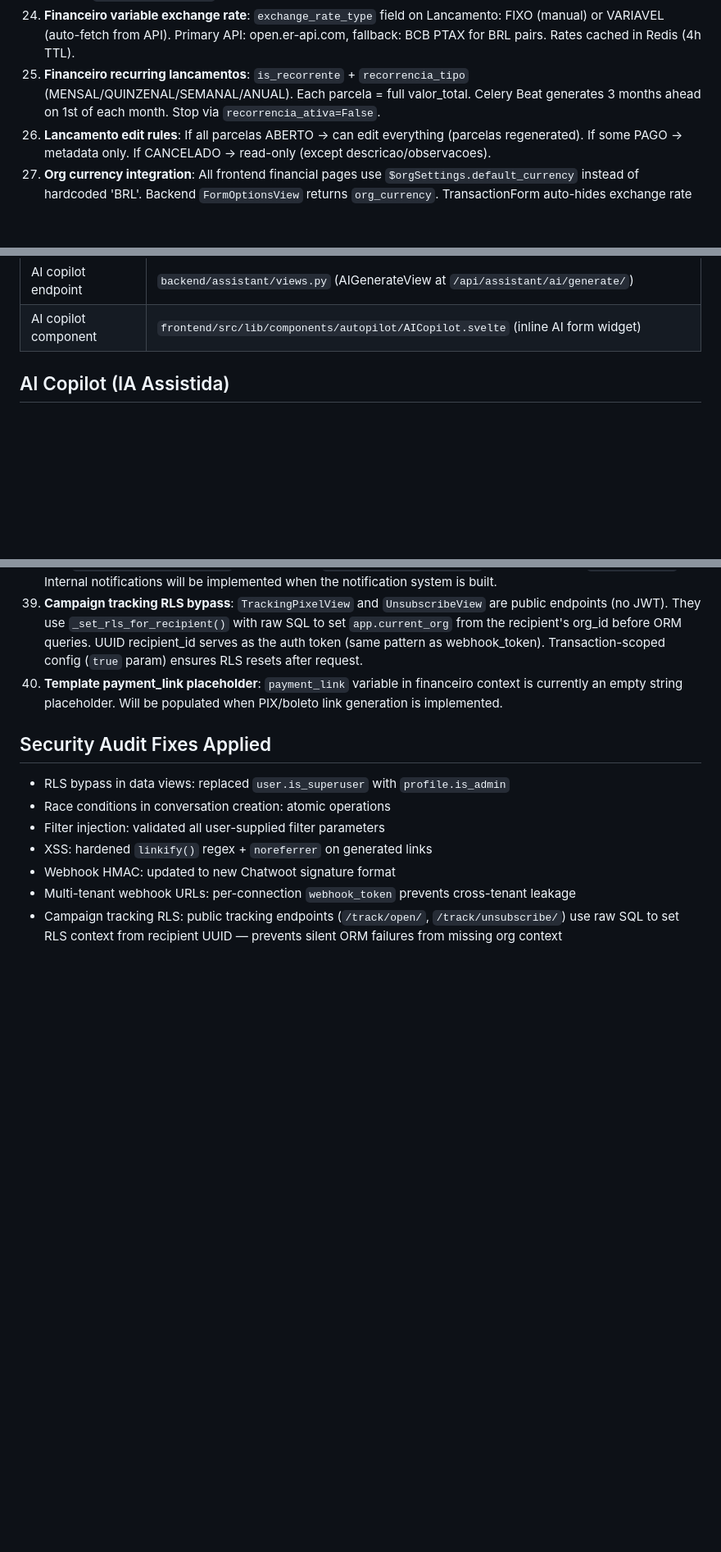
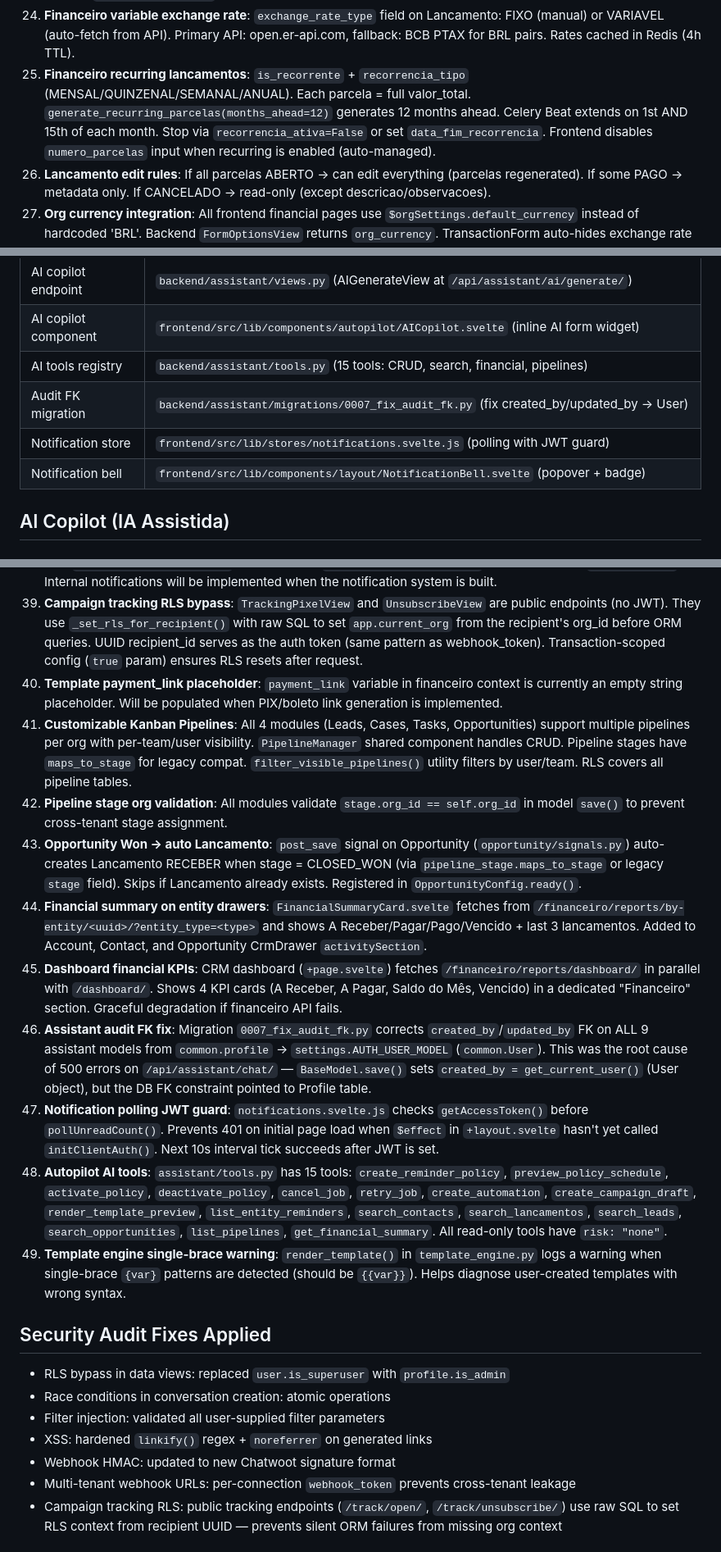
Before and after one commit to caioalcolea/crm.talkhub.me, a Markdown page: CLAUDE.md, 3 parts joined by grey strips. Shown at 82% size. Rendered like a GitHub page; blank space fills up the shorter version.

```diff
--- a/CLAUDE.md
+++ b/CLAUDE.md
@@ -209,7 +209,7 @@ bash docker/debug-traefik.sh
 22. **Secondary email/phone in channel matching**: All lookup chains follow the order: primary → secondary → extra table. Chatwoot connector, SMTP polling, data_unifier, and duplicate detection all include secondary fields.
 23. **Financeiro CANCELADO in reports**: All report views (FluxoPlanoContas, RelatorioMensal, EntityFinancial) exclude `status="CANCELADO"` parcelas from sums. Dashboard already filters by specific statuses.
 24. **Financeiro variable exchange rate**: `exchange_rate_type` field on Lancamento: FIXO (manual) or VARIAVEL (auto-fetch from API). Primary API: open.er-api.com, fallback: BCB PTAX for BRL pairs. Rates cached in Redis (4h TTL).
-25. **Financeiro recurring lancamentos**: `is_recorrente` + `recorrencia_tipo` (MENSAL/QUINZENAL/SEMANAL/ANUAL). Each parcela = full valor_total. Celery Beat generates 3 months ahead on 1st of each month. Stop via `recorrencia_ativa=False`.
+25. **Financeiro recurring lancamentos**: `is_recorrente` + `recorrencia_tipo` (MENSAL/QUINZENAL/SEMANAL/ANUAL). Each parcela = full valor_total. `generate_recurring_parcelas(months_ahead=12)` generates 12 months ahead. Celery Beat extends on 1st AND 15th of each month. Stop via `recorrencia_ativa=False` or set `data_fim_recorrencia`. Frontend disables `numero_parcelas` input when recurring is enabled (auto-managed).
 26. **Lancamento edit rules**: If all parcelas ABERTO → can edit everything (parcelas regenerated). If some PAGO → metadata only. If CANCELADO → read-only (except descricao/observacoes).
 27. **Org currency integration**: All frontend financial pages use `$orgSettings.default_currency` instead of hardcoded 'BRL'. Backend `FormOptionsView` returns `org_currency`. TransactionForm auto-hides exchange rate when currency == org base currency.
 28. **Org settings field mapping**: Frontend sends `website` (NOT `domain`) to match the Org model. The `description` field does not exist on the model — don't add it. All company profile fields (company_name, address_line, city, state, postcode, country, phone, email, website, tax_id) are editable via `PATCH /api/org/settings/`. Logo upload supports PNG/JPG/SVG (max 2MB); removal sends `logo: null`.
@@ -631,6 +650,10 @@ IA assistida:                              ~80% complete (backend + inline UI do
 | AI copilot service | `backend/assistant/ai_service.py` (OpenAI GPT-4o, 3 generation functions) |
 | AI copilot endpoint | `backend/assistant/views.py` (AIGenerateView at `/api/assistant/ai/generate/`) |
 | AI copilot component | `frontend/src/lib/components/autopilot/AICopilot.svelte` (inline AI form widget) |
+| AI tools registry | `backend/assistant/tools.py` (15 tools: CRUD, search, financial, pipelines) |
+| Audit FK migration | `backend/assistant/migrations/0007_fix_audit_fk.py` (fix created_by/updated_by → User) |
+| Notification store | `frontend/src/lib/stores/notifications.svelte.js` (polling with JWT guard) |
+| Notification bell | `frontend/src/lib/components/layout/NotificationBell.svelte` (popover + badge) |
 
 ## AI Copilot (IA Assistida)
 
@@ -670,6 +693,15 @@ User types natural language prompt → AICopilot.svelte
 38. **Internal dispatch is no-op**: `_dispatch_internal()` in `dispatch.py` only logs — no notifications sent. Presets with `channel_type: "internal"` work because `task_config.enabled=True` creates tasks via `execute_job()`. Internal notifications will be implemented when the notification system is built.
 39. **Campaign tracking RLS bypass**: `TrackingPixelView` and `UnsubscribeView` are public endpoints (no JWT). They use `_set_rls_for_recipient()` with raw SQL to set `app.current_org` from the recipient's org_id before ORM queries. UUID recipient_id serves as the auth token (same pattern as webhook_token). Transaction-scoped config (`true` param) ensures RLS resets after request.
 40. **Template payment_link placeholder**: `payment_link` variable in financeiro context is currently an empty string placeholder. Will be populated when PIX/boleto link generation is implemented.
+41. **Customizable Kanban Pipelines**: All 4 modules (Leads, Cases, Tasks, Opportunities) support multiple pipelines per org with per-team/user visibility. `PipelineManager` shared component handles CRUD. Pipeline stages have `maps_to_stage` for legacy compat. `filter_visible_pipelines()` utility filters by user/team. RLS covers all pipeline tables.
+42. **Pipeline stage org validation**: All modules validate `stage.org_id == self.org_id` in model `save()` to prevent cross-tenant stage assignment.
+43. **Opportunity Won → auto Lancamento**: `post_save` signal on Opportunity (`opportunity/signals.py`) auto-creates Lancamento RECEBER when stage = CLOSED_WON (via `pipeline_stage.maps_to_stage` or legacy `stage` field). Skips if Lancamento already exists. Registered in `OpportunityConfig.ready()`.
+44. **Financial summary on entity drawers**: `FinancialSummaryCard.svelte` fetches from `/financeiro/reports/by-entity/<uuid>/?entity_type=<type>` and shows A Receber/Pagar/Pago/Vencido + last 3 lancamentos. Added to Account, Contact, and Opportunity CrmDrawer `activitySection`.
+45. **Dashboard financial KPIs**: CRM dashboard (`+page.svelte`) fetches `/financeiro/reports/dashboard/` in parallel with `/dashboard/`. Shows 4 KPI cards (A Receber, A Pagar, Saldo do Mês, Vencido) in a dedicated "Financeiro" section. Graceful degradation if financeiro API fails.
+46. **Assistant audit FK fix**: Migration `0007_fix_audit_fk.py` corrects `created_by`/`updated_by` FK on ALL 9 assistant models from `common.profile` → `settings.AUTH_USER_MODEL` (`common.User`). This was the root cause of 500 errors on `/api/assistant/chat/` — `BaseModel.save()` sets `created_by = get_current_user()` (User object), but the DB FK constraint pointed to Profile table.
+47. **Notification polling JWT guard**: `notifications.svelte.js` checks `getAccessToken()` before `pollUnreadCount()`. Prevents 401 on initial page load when `$effect` in `+layout.svelte` hasn't yet called `initClientAuth()`. Next 10s interval tick succeeds after JWT is set.
+48. **Autopilot AI tools**: `assistant/tools.py` has 15 tools: `create_reminder_policy`, `preview_policy_schedule`, `activate_policy`, `deactivate_policy`, `cancel_job`, `retry_job`, `create_automation`, `create_campaign_draft`, `render_template_preview`, `list_entity_reminders`, `search_contacts`, `search_lancamentos`, `search_leads`, `search_opportunities`, `list_pipelines`, `get_financial_summary`. All read-only tools have `risk: "none"`.
+49. **Template engine single-brace warning**: `render_template()` in `template_engine.py` logs a warning when single-brace `{var}` patterns are detected (should be `{{var}}`). Helps diagnose user-created templates with wrong syntax.
 
 ## Security Audit Fixes Applied
 
```
Also changed, not shown: other parts of CLAUDE.md (+22 -3 lines).
